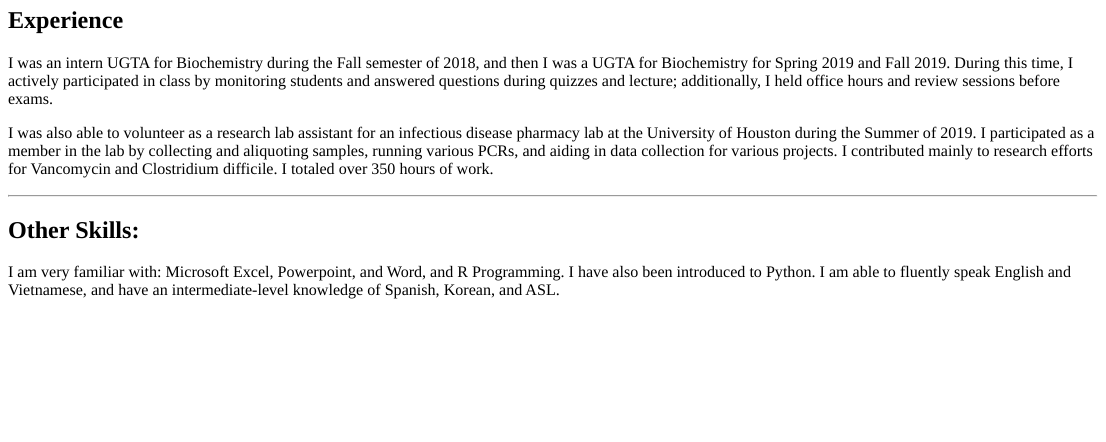
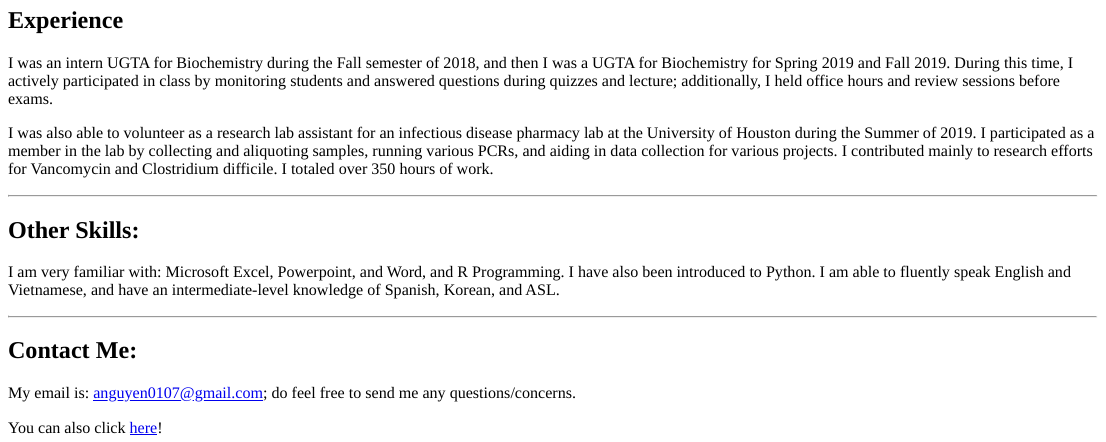
Before and after one commit to angelxnguyen/website, an R Markdown document (content/resume.Rmd): the page in a window 1100 px wide, from 590 px down. The pictures show the output file content/resume.html that the author committed with the source, opened offline.

Commit message:
even more changes

```diff
--- a/content/resume.Rmd
+++ b/content/resume.Rmd
@@ -29,3 +29,11 @@ I was also able to volunteer as a research lab assistant for an infectious disea
 
 I am very familiar with: Microsoft Excel, Powerpoint, and Word, and R Programming. I have also been introduced to Python.
 I am able to fluently speak English and Vietnamese, and have an intermediate-level knowledge of Spanish, Korean, and ASL.
+
+---
+
+## Contact Me:
+
+My email is: anguyen0107@gmail.com; do feel free to send me any questions/concerns.
+
+You can also click <a href="mailto:{{ .Site.Params.Social.Email }}">here</a>!
```
Also changed, not shown: .RData, content/resume.html, content/resume.Rmd (2 more changed lines), 5 other files.
